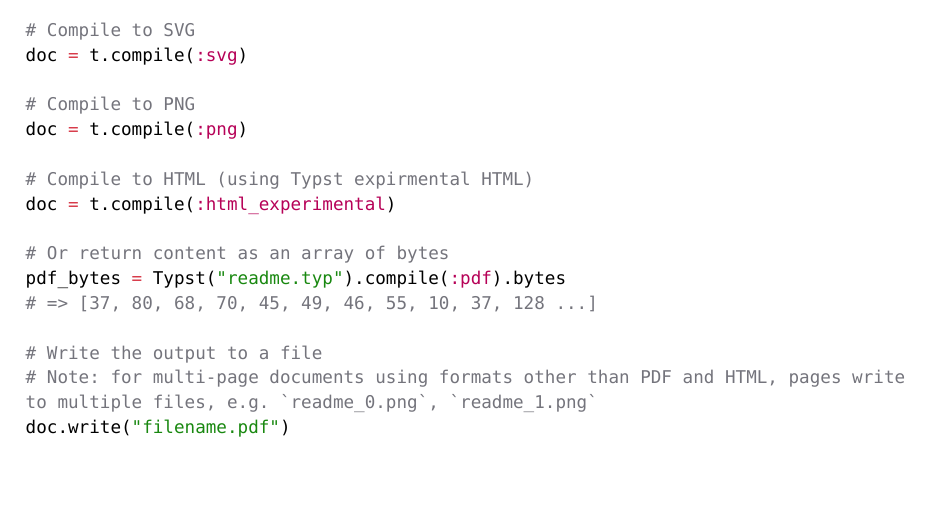
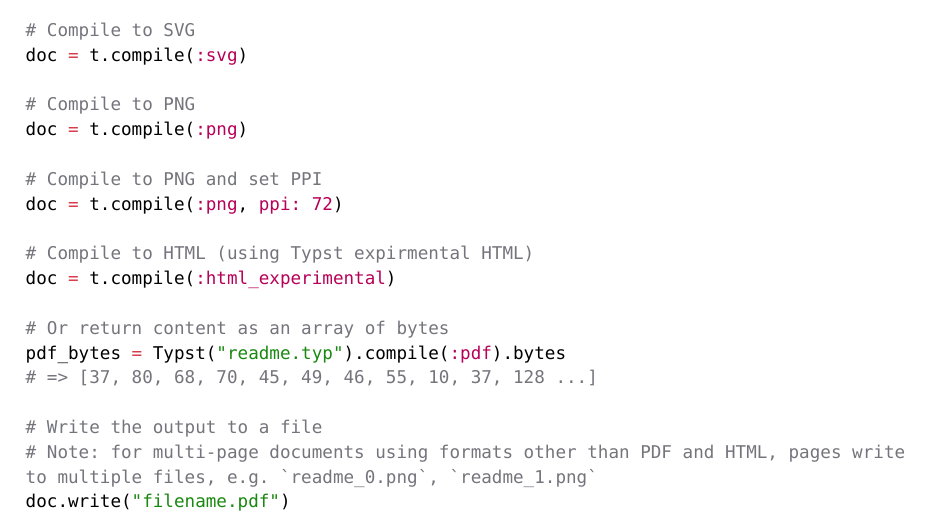
Before and after one commit to actsasflinn/typst-rb, a Typst document (README.typ): part of page 1 of 3, cut so that both start at the same text, the shorter picture padded with empty space. Compiled offline with Typst 0.15.

Commit message:
add PPI support for PNG output

```diff
--- a/README.typ
+++ b/README.typ
@@ -37,6 +37,9 @@
 
 # Compile to PNG
 doc = t.compile(:png)
+
+# Compile to PNG and set PPI
+doc = t.compile(:png, ppi: 72)
 
 # Compile to HTML (using Typst expirmental HTML)
 doc = t.compile(:html_experimental)
```
Also changed, not shown: README.md.
